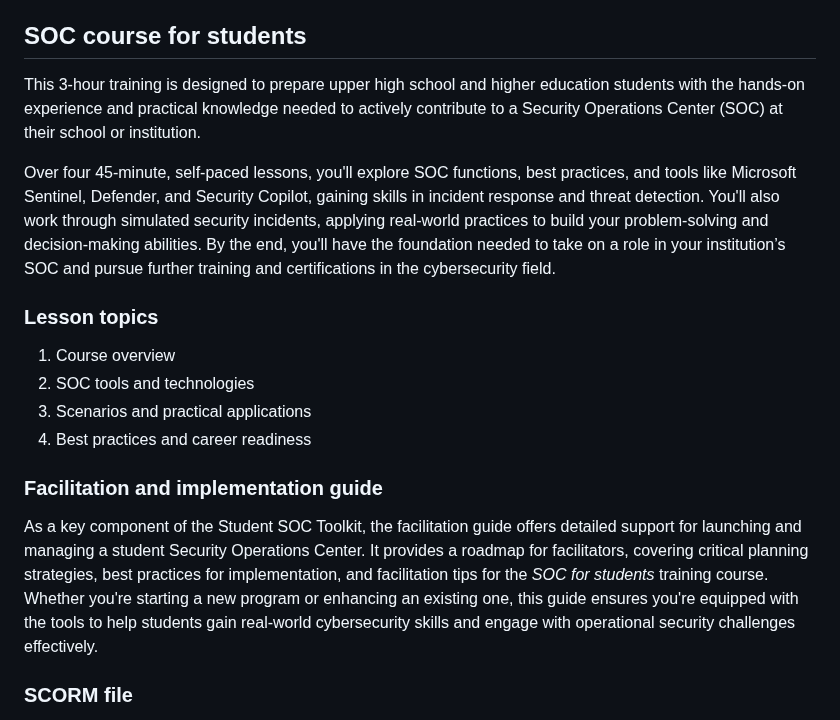
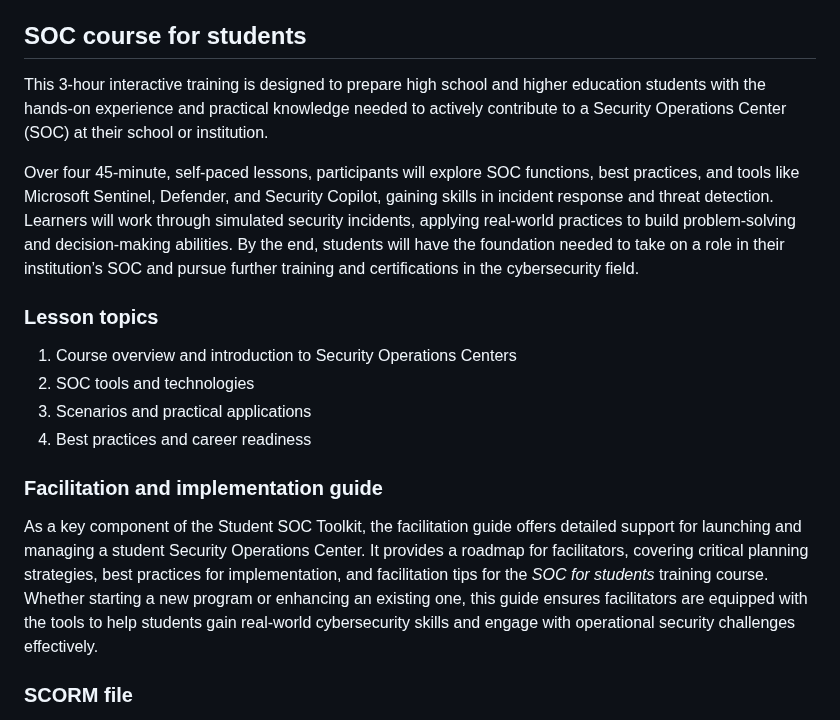
Before and after one commit to microsoft/SOC, a Markdown page: README.md, the part around the change. GitHub-like rendering.

```diff
--- a/README.md
+++ b/README.md
@@ -4,18 +4,18 @@ The Student Security Operations Center (SOC) Toolkit is designed to equip facili
 
 ## SOC course for students
 
-This 3-hour training is designed to prepare upper high school and higher education students with the hands-on experience and practical knowledge needed to actively contribute to a Security Operations Center (SOC) at their school or institution.
+This 3-hour interactive training is designed to prepare  high school and higher education students with the hands-on experience and practical knowledge needed to actively contribute to a Security Operations Center (SOC) at their school or institution.
 
-Over four 45-minute, self-paced lessons, you'll explore SOC functions, best practices, and tools like Microsoft Sentinel, Defender, and Security Copilot, gaining skills in incident response and threat detection. You'll also work through simulated security incidents, applying real-world practices to build your problem-solving and decision-making abilities. By the end, you'll have the foundation needed to take on a role in your institution’s SOC and pursue further training and certifications in the cybersecurity field.
+Over four 45-minute, self-paced lessons, participants will explore SOC functions, best practices, and tools like Microsoft Sentinel, Defender, and Security Copilot, gaining skills in incident response and threat detection. Learners will work through simulated security incidents, applying real-world practices to build problem-solving and decision-making abilities. By the end, students will have the foundation needed to take on a role in their institution’s SOC and pursue further training and certifications in the cybersecurity field.
 
 ### Lesson topics
-1. Course overview
+1. Course overview and introduction to Security Operations Centers
 2. SOC tools and technologies
 3. Scenarios and practical applications
 4. Best practices and career readiness
 
 ### Facilitation and implementation guide
-As a key component of the Student SOC Toolkit, the facilitation guide offers detailed support for launching and managing a student Security Operations Center. It provides a roadmap for facilitators, covering critical planning strategies, best practices for implementation, and facilitation tips for the _SOC for students_ training course. Whether you're starting a new program or enhancing an existing one, this guide ensures you're equipped with the tools to help students gain real-world cybersecurity skills and engage with operational security challenges effectively.
+As a key component of the Student SOC Toolkit, the facilitation guide offers detailed support for launching and managing a student Security Operations Center. It provides a roadmap for facilitators, covering critical planning strategies, best practices for implementation, and facilitation tips for the _SOC for students_ training course. Whether starting a new program or enhancing an existing one, this guide ensures facilitators are equipped with the tools to help students gain real-world cybersecurity skills and engage with operational security challenges effectively.
 
 ### SCORM file
 Select the link below to download the course as a SCORM v1.2 Learning object to install and adapt in your own learning management system (LMS).
```
